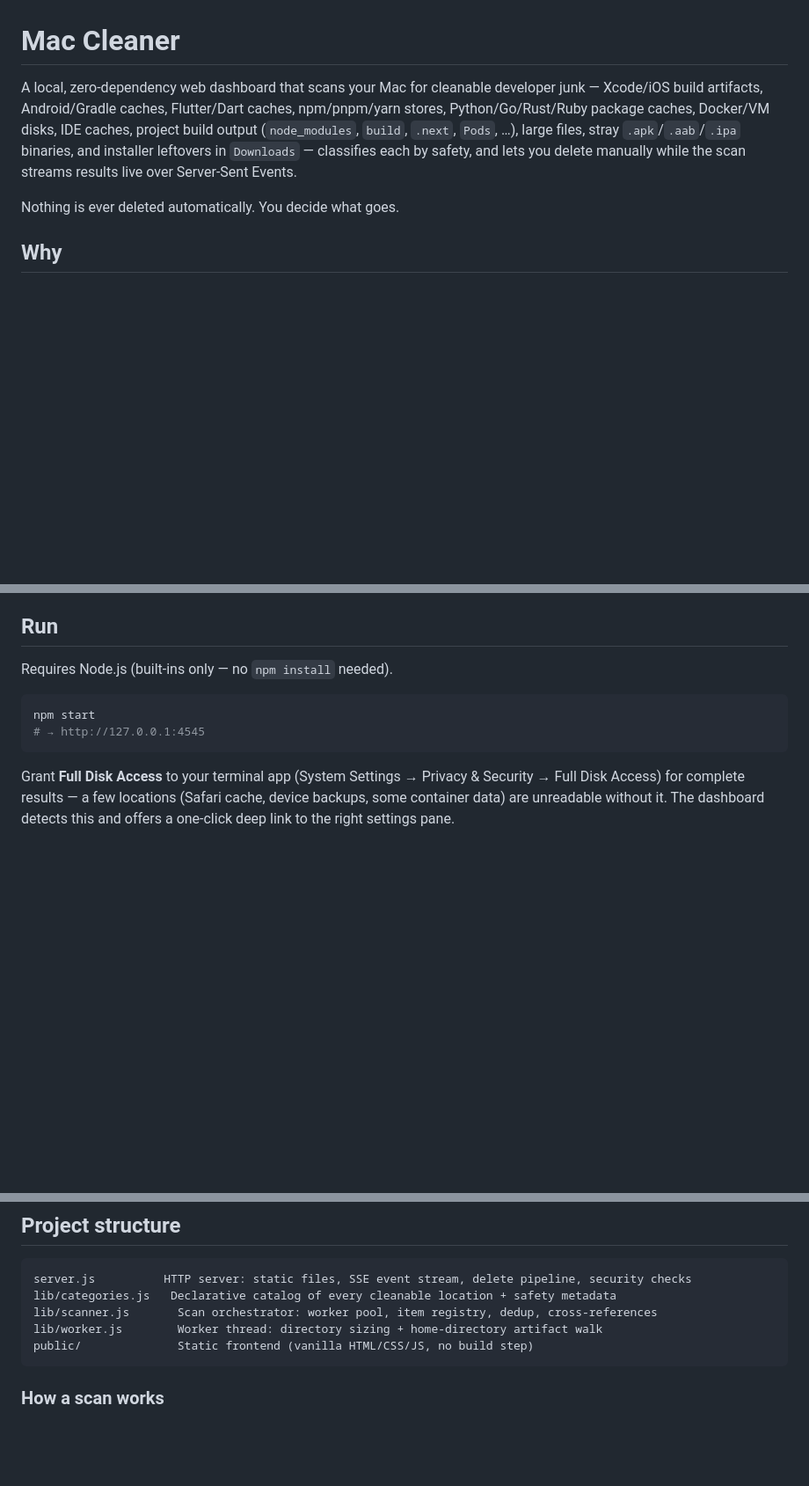
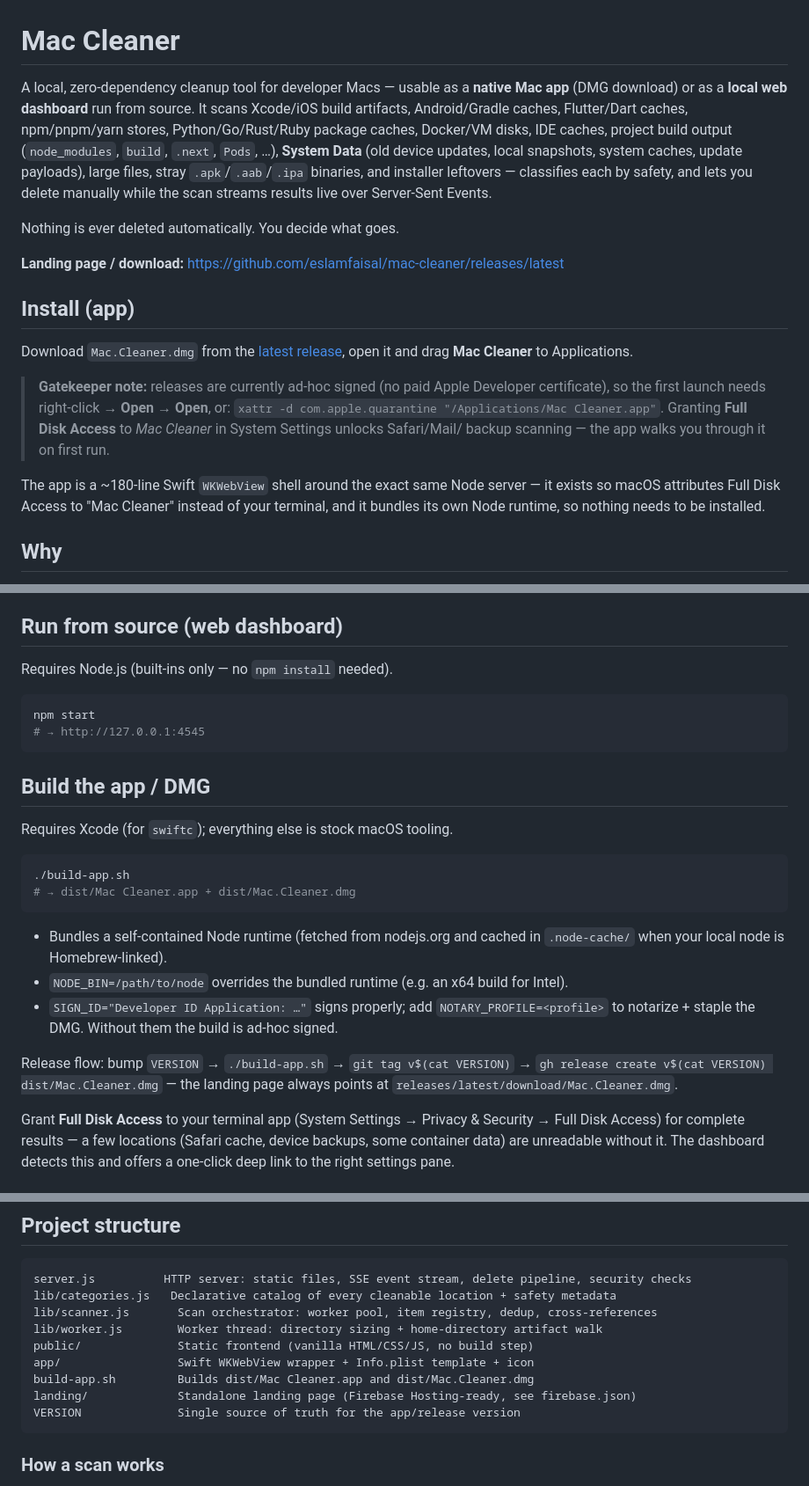
Before and after one commit to eslamfaisal/mac-cleaner, a Markdown page: README.md, 3 parts joined by grey strips. Shown at 88% size. Drawn GitHub-style; blank space fills up the shorter version.

````diff
--- a/README.md
+++ b/README.md
@@ -1,13 +1,33 @@
 # Mac Cleaner
 
-A local, zero-dependency web dashboard that scans your Mac for cleanable developer
-junk — Xcode/iOS build artifacts, Android/Gradle caches, Flutter/Dart caches, npm/pnpm/yarn
-stores, Python/Go/Rust/Ruby package caches, Docker/VM disks, IDE caches, project build
-output (`node_modules`, `build`, `.next`, `Pods`, …), large files, stray `.apk`/`.aab`/`.ipa`
-binaries, and installer leftovers in `Downloads` — classifies each by safety, and lets you
-delete manually while the scan streams results live over Server-Sent Events.
+A local, zero-dependency cleanup tool for developer Macs — usable as a **native Mac app**
+(DMG download) or as a **local web dashboard** run from source. It scans Xcode/iOS build
+artifacts, Android/Gradle caches, Flutter/Dart caches, npm/pnpm/yarn stores,
+Python/Go/Rust/Ruby package caches, Docker/VM disks, IDE caches, project build output
+(`node_modules`, `build`, `.next`, `Pods`, …), **System Data** (old device updates, local
+snapshots, system caches, update payloads), large files, stray `.apk`/`.aab`/`.ipa`
+binaries, and installer leftovers — classifies each by safety, and lets you delete manually
+while the scan streams results live over Server-Sent Events.
 
 Nothing is ever deleted automatically. You decide what goes.
+
+**Landing page / download:** https://github.com/eslamfaisal/mac-cleaner/releases/latest
+
+## Install (app)
+
+Download `Mac.Cleaner.dmg` from the
+[latest release](https://github.com/eslamfaisal/mac-cleaner/releases/latest/download/Mac.Cleaner.dmg),
+open it and drag **Mac Cleaner** to Applications.
+
+> **Gatekeeper note:** releases are currently ad-hoc signed (no paid Apple Developer
+> certificate), so the first launch needs right-click → **Open** → **Open**, or:
+> `xattr -d com.apple.quarantine "/Applications/Mac Cleaner.app"`.
+> Granting **Full Disk Access** to *Mac Cleaner* in System Settings unlocks Safari/Mail/
+> backup scanning — the app walks you through it on first run.
+
+The app is a ~180-line Swift `WKWebView` shell around the exact same Node server — it exists
+so macOS attributes Full Disk Access to "Mac Cleaner" instead of your terminal, and it
+bundles its own Node runtime, so nothing needs to be installed.
 
 ## Why
 
@@ -53,7 +73,7 @@ caches, `docker system prune`, `simctl`) by surfacing the exact terminal command
   cleanup, `docker system prune`, orphaned simulator/runtime deletion, Time Machine local
   snapshots, Go module cache, Conda, CocoaPods.
 
-## Run
+## Run from source (web dashboard)
 
 Requires Node.js (built-ins only — no `npm install` needed).
 
@@ -61,6 +81,25 @@ Requires Node.js (built-ins only — no `npm install` needed).
 npm start
 # → http://127.0.0.1:4545
 ```
+
+## Build the app / DMG
+
+Requires Xcode (for `swiftc`); everything else is stock macOS tooling.
+
+```sh
+./build-app.sh
+# → dist/Mac Cleaner.app + dist/Mac.Cleaner.dmg
+```
+
+- Bundles a self-contained Node runtime (fetched from nodejs.org and cached in
+  `.node-cache/` when your local node is Homebrew-linked).
+- `NODE_BIN=/path/to/node` overrides the bundled runtime (e.g. an x64 build for Intel).
+- `SIGN_ID="Developer ID Application: …"` signs properly; add `NOTARY_PROFILE=<profile>`
+  to notarize + staple the DMG. Without them the build is ad-hoc signed.
+
+Release flow: bump `VERSION` → `./build-app.sh` → `git tag v$(cat VERSION)` →
+`gh release create v$(cat VERSION) dist/Mac.Cleaner.dmg` — the landing page always points
+at `releases/latest/download/Mac.Cleaner.dmg`.
 
 Grant **Full Disk Access** to your terminal app (System Settings → Privacy & Security →
 Full Disk Access) for complete results — a few locations (Safari cache, device backups,
@@ -98,6 +137,10 @@ lib/categories.js   Declarative catalog of every cleanable location + safety met
 lib/scanner.js       Scan orchestrator: worker pool, item registry, dedup, cross-references
 lib/worker.js        Worker thread: directory sizing + home-directory artifact walk
 public/              Static frontend (vanilla HTML/CSS/JS, no build step)
+app/                 Swift WKWebView wrapper + Info.plist template + icon
+build-app.sh         Builds dist/Mac Cleaner.app and dist/Mac.Cleaner.dmg
+landing/             Standalone landing page (Firebase Hosting-ready, see firebase.json)
+VERSION              Single source of truth for the app/release version
 ```
 
 ### How a scan works
````
Also changed, not shown: other parts of README.md (+2 -2 lines), app/icon.png (added), 14 other files.
